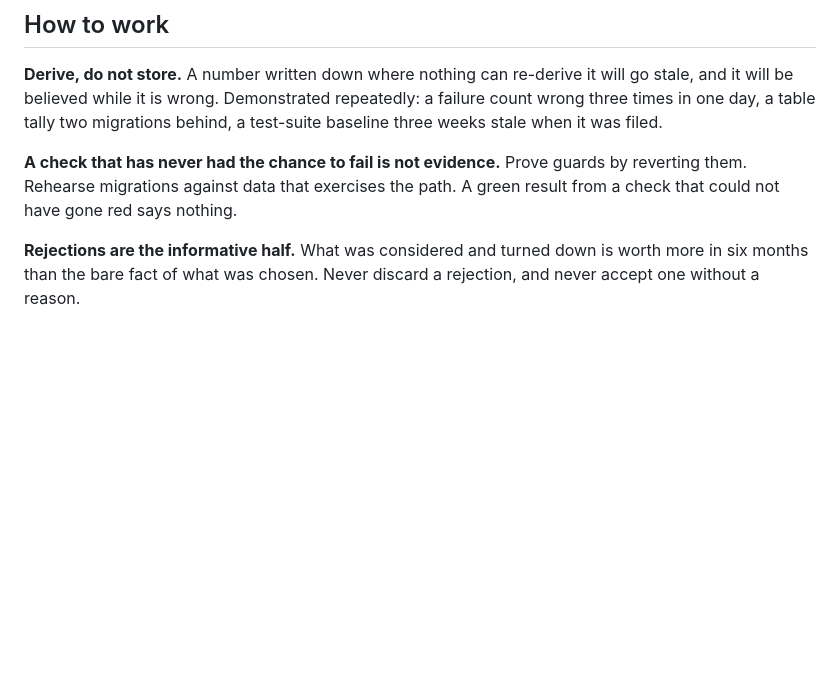
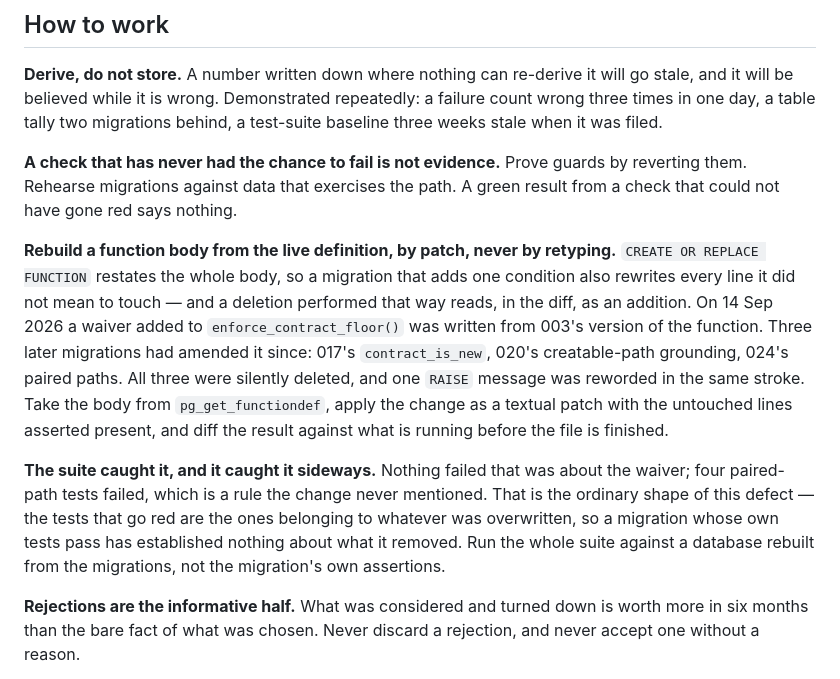
Before and after one commit to deadlydigital/fleet, a Markdown page: principles.md, the part around the change. GitHub-like rendering; blank space fills up the shorter version.

Commit message:
Rebuild a function body from the live definition, never by retyping
CREATE OR REPLACE FUNCTION restates the whole body, so a migration that adds
one condition also rewrites every line it did not mean to touch -- and a
deletion performed that way reads, in the diff, as an addition.

FOUR migrations redefine enforce_contract_floor(): 003, 017, 020 and 024. A
waiver written from 003's version silently deleted 017's contract_is_new,
020's creatable-path grounding and 024's paired-paths rule, and reworded one
RAISE in the same stroke.

AND THE SUITE CAUGHT IT SIDEWAYS, which is the half worth remembering:
nothing about the waiver failed. Four paired-path tests did -- a rule the
change never mentions. That is the ordinary shape of this defect, because the
tests that go red belong to whatever was overwritten. A migration whose own
assertions pass has established nothing about what it removed.

Co-Authored-By: Claude Opus 5 (1M context) <noreply@anthropic.com>
Claude-Session: https://claude.ai/code/session_01Fk4ZNdbPkKn3rM1wxL7d7m

```diff
--- a/principles.md
+++ b/principles.md
@@ -68,6 +68,26 @@ migrations behind, a test-suite baseline three weeks stale when it was filed.
 **A check that has never had the chance to fail is not evidence.** Prove guards
 by reverting them. Rehearse migrations against data that exercises the path. A
 green result from a check that could not have gone red says nothing.
+
+**Rebuild a function body from the live definition, by patch, never by
+retyping.** `CREATE OR REPLACE FUNCTION` restates the whole body, so a
+migration that adds one condition also rewrites every line it did not mean to
+touch — and a deletion performed that way reads, in the diff, as an addition.
+On 14 Sep 2026 a waiver added to `enforce_contract_floor()` was written from
+003's version of the function. Three later migrations had amended it since:
+017's `contract_is_new`, 020's creatable-path grounding, 024's paired paths.
+All three were silently deleted, and one `RAISE` message was reworded in the
+same stroke. Take the body from `pg_get_functiondef`, apply the change as a
+textual patch with the untouched lines asserted present, and diff the result
+against what is running before the file is finished.
+
+**The suite caught it, and it caught it sideways.** Nothing failed that was
+about the waiver; four paired-path tests failed, which is a rule the change
+never mentioned. That is the ordinary shape of this defect — the tests that go
+red are the ones belonging to whatever was overwritten, so a migration whose
+own tests pass has established nothing about what it removed. Run the whole
+suite against a database rebuilt from the migrations, not the migration's own
+assertions.
 
 **Rejections are the informative half.** What was considered and turned down is
 worth more in six months than the bare fact of what was chosen. Never discard a
```
